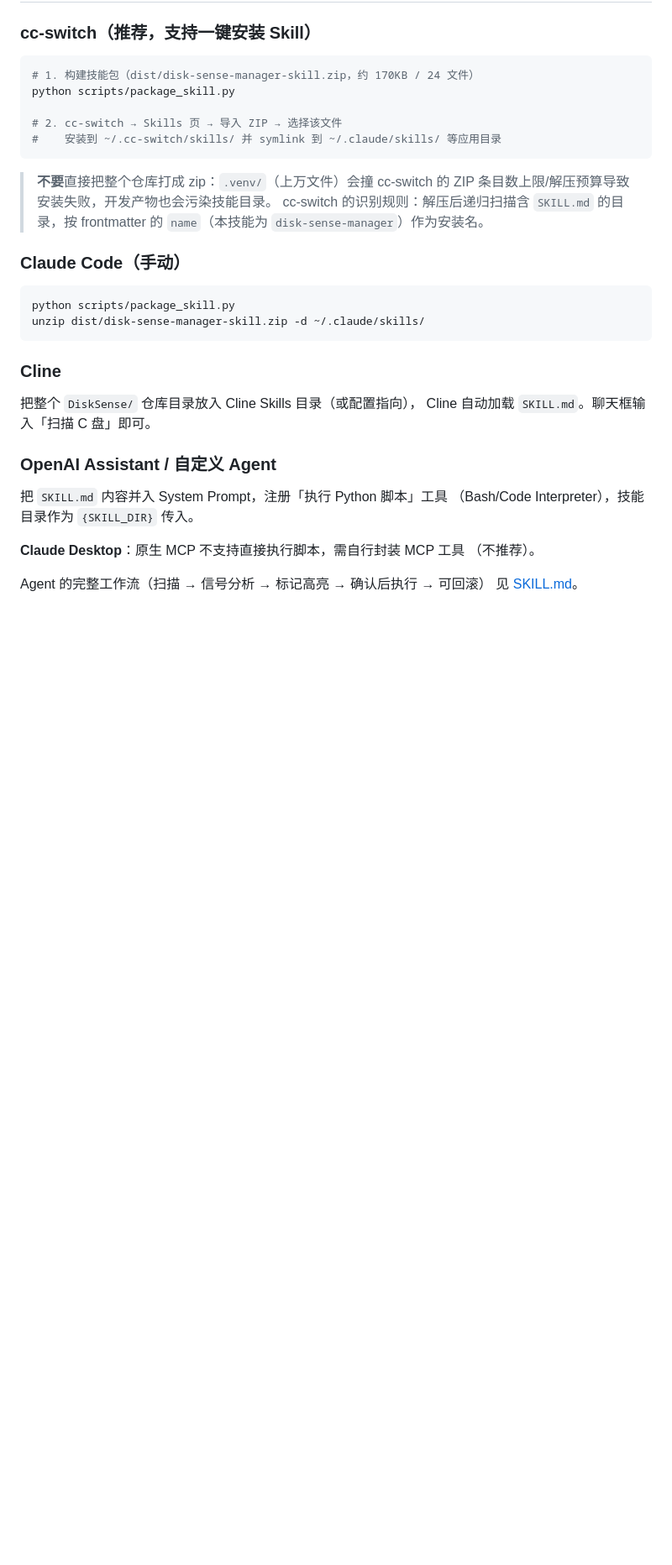
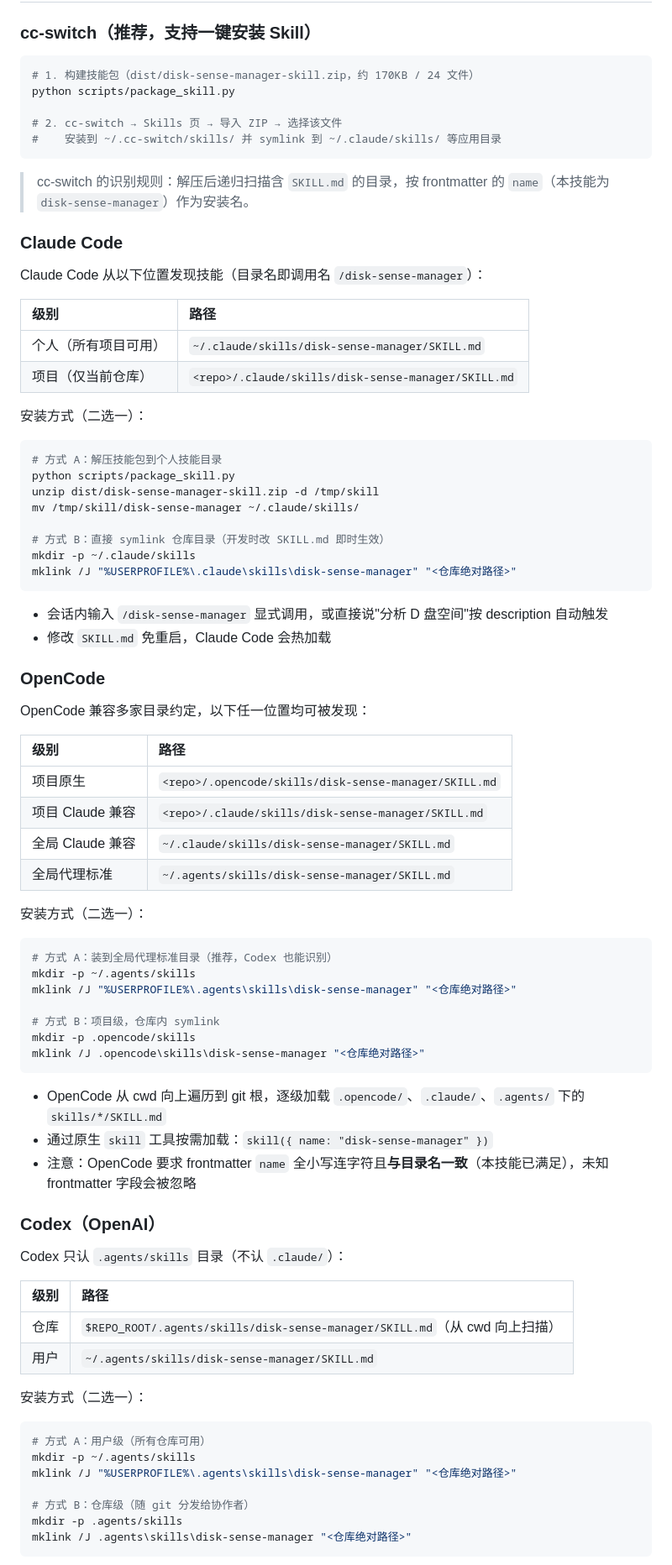
Before and after one commit to Nyaecho/DiskSense, a Markdown page: README.md, the part around one of its changes. Shown at 84% size. GitHub-like rendering; blank space fills up the shorter version.

Commit message:
docs(readme): 完善了README

````diff
--- a/README.md
+++ b/README.md
@@ -63,30 +63,80 @@ python scripts/package_skill.py
 #    安装到 ~/.cc-switch/skills/ 并 symlink 到 ~/.claude/skills/ 等应用目录
 ```
 
-> **不要**直接把整个仓库打成 zip：`.venv/`（上万文件）会撞 cc-switch 的
-> ZIP 条目数上限/解压预算导致安装失败，开发产物也会污染技能目录。
 > cc-switch 的识别规则：解压后递归扫描含 `SKILL.md` 的目录，按 frontmatter
 > 的 `name`（本技能为 `disk-sense-manager`）作为安装名。
 
-### Claude Code（手动）
+### Claude Code
+
+Claude Code 从以下位置发现技能（目录名即调用名 `/disk-sense-manager`）：
+
+| 级别 | 路径 |
+| :--- | :--- |
+| 个人（所有项目可用） | `~/.claude/skills/disk-sense-manager/SKILL.md` |
+| 项目（仅当前仓库） | `<repo>/.claude/skills/disk-sense-manager/SKILL.md` |
+
+安装方式（二选一）：
 
 ```bash
+# 方式 A：解压技能包到个人技能目录
 python scripts/package_skill.py
-unzip dist/disk-sense-manager-skill.zip -d ~/.claude/skills/
+unzip dist/disk-sense-manager-skill.zip -d /tmp/skill
+mv /tmp/skill/disk-sense-manager ~/.claude/skills/
+
+# 方式 B：直接 symlink 仓库目录（开发时改 SKILL.md 即时生效）
+mkdir -p ~/.claude/skills
+mklink /J "%USERPROFILE%\.claude\skills\disk-sense-manager" "<仓库绝对路径>"
 ```
 
-### Cline
+- 会话内输入 `/disk-sense-manager` 显式调用，或直接说"分析 D 盘空间"按
+  description 自动触发
+- 修改 `SKILL.md` 免重启，Claude Code 会热加载
 
-把整个 `DiskSense/` 仓库目录放入 Cline Skills 目录（或配置指向），
-Cline 自动加载 `SKILL.md`。聊天框输入「扫描 C 盘」即可。
+### OpenCode
 
-### OpenAI Assistant / 自定义 Agent
+OpenCode 兼容多家目录约定，以下任一位置均可被发现：
 
-把 `SKILL.md` 内容并入 System Prompt，注册「执行 Python 脚本」工具
-（Bash/Code Interpreter），技能目录作为 `{SKILL_DIR}` 传入。
+| 级别 | 路径 |
+| :--- | :--- |
+| 项目原生 | `<repo>/.opencode/skills/disk-sense-manager/SKILL.md` |
+| 项目 Claude 兼容 | `<repo>/.claude/skills/disk-sense-manager/SKILL.md` |
+| 全局 Claude 兼容 | `~/.claude/skills/disk-sense-manager/SKILL.md` |
+| 全局代理标准 | `~/.agents/skills/disk-sense-manager/SKILL.md` |
 
-**Claude Desktop**：原生 MCP 不支持直接执行脚本，需自行封装 MCP 工具
-（不推荐）。
+安装方式（二选一）：
 
-Agent 的完整工作流（扫描 → 信号分析 → 标记高亮 → 确认后执行 → 可回滚）
-见 [SKILL.md](SKILL.md)。
+```bash
+# 方式 A：装到全局代理标准目录（推荐，Codex 也能识别）
+mkdir -p ~/.agents/skills
+mklink /J "%USERPROFILE%\.agents\skills\disk-sense-manager" "<仓库绝对路径>"
+
+# 方式 B：项目级，仓库内 symlink
+mkdir -p .opencode/skills
+mklink /J .opencode\skills\disk-sense-manager "<仓库绝对路径>"
+```
+
+- OpenCode 从 cwd 向上遍历到 git 根，逐级加载 `.opencode/`、`.claude/`、`.agents/` 下的 `skills/*/SKILL.md`
+- 通过原生 `skill` 工具按需加载：`skill({ name: "disk-sense-manager" })`
+- 注意：OpenCode 要求 frontmatter `name` 全小写连字符且**与目录名一致**（本技能已满足），未知 frontmatter 字段会被忽略
+
+### Codex（OpenAI）
+
+Codex 只认 `.agents/skills` 目录（不认 `.claude/`）：
+
+| 级别 | 路径 |
+| :--- | :--- |
+| 仓库 | `$REPO_ROOT/.agents/skills/disk-sense-manager/SKILL.md`（从 cwd 向上扫描） |
+| 用户 | `~/.agents/skills/disk-sense-manager/SKILL.md` |
+
+安装方式（二选一）：
+
+```bash
+# 方式 A：用户级（所有仓库可用）
+mkdir -p ~/.agents/skills
+mklink /J "%USERPROFILE%\.agents\skills\disk-sense-manager" "<仓库绝对路径>"
+
+# 方式 B：仓库级（随 git 分发给协作者）
+mkdir -p .agents/skills
+mklink /J .agents\skills\disk-sense-manager "<仓库绝对路径>"
+```
+
````
Also changed, not shown: other parts of README.md (+4 -0 lines).
